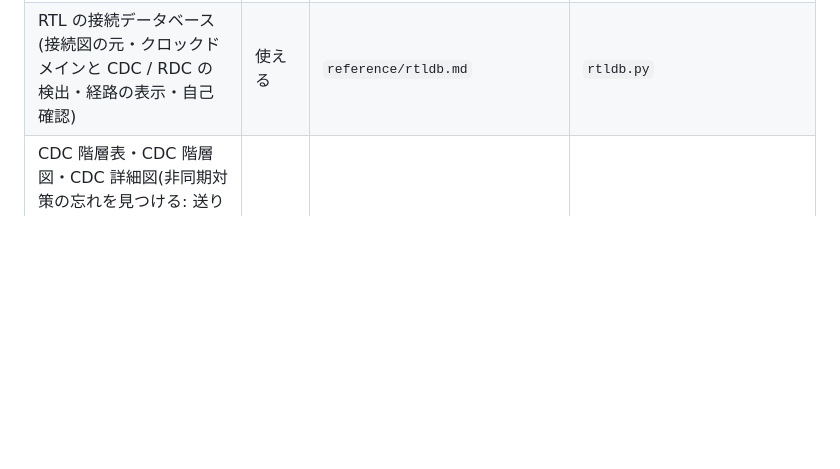
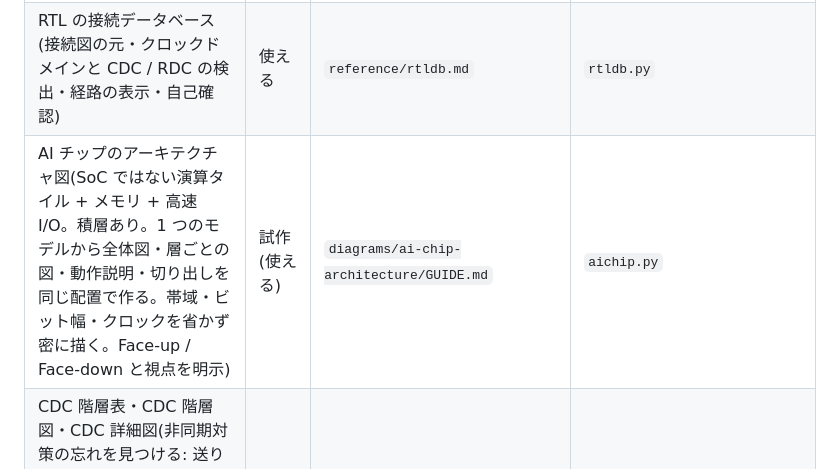
Before and after one commit to yn217/chip-spec-diagram, a Markdown page: SKILL.md, the part around the change. Rendered like a GitHub page; blank space fills up the shorter version.

```diff
--- a/SKILL.md
+++ b/SKILL.md
@@ -56,6 +56,7 @@ description: 半導体チップの仕様書に載せる図を作るハーネス
 | クロック系統図(源→PLL→MUX→分周→ゲート→ドメイン、CDC と比率同期) | 使える | `diagrams/clock-tree/GUIDE.md` | `clocktree.py` |
 | データフロー検討図(フロアプラン風: 辺の端子 → PHY → バス → SRAM・演算器、距離・帯域) | 使える | `diagrams/dataflow-floorplan/GUIDE.md` | `dataflowfp.py` |
 | RTL の接続データベース(接続図の元・クロックドメインと CDC / RDC の検出・経路の表示・自己確認) | 使える | `reference/rtldb.md` | `rtldb.py` |
+| AI チップのアーキテクチャ図(SoC ではない演算タイル + メモリ + 高速 I/O。積層あり。1 つのモデルから全体図・層ごとの図・動作説明・切り出しを同じ配置で作る。帯域・ビット幅・クロックを省かず密に描く。Face-up / Face-down と視点を明示) | 試作(使える) | `diagrams/ai-chip-architecture/GUIDE.md` | `aichip.py` |
 | CDC 階層表・CDC 階層図・CDC 詳細図(非同期対策の忘れを見つける: 送り側 × 受け側の表と、階層 × クロックドメインに乗り換えの線の両方を出す。1 本ずつの回路。GUIDE の「作業手順」をそのまま実行する) | 使える | `diagrams/cdc/GUIDE.md` | `cdcdiag.py` |
 | フロアプラン・ボード配置 | 使える | `diagrams/bus-architecture/GUIDE.md` の G4 | `floorplan.py` `board.py` |
 | リセット系統図(源→OR→同期化→ドメイン、解除シーケンス、RDC) | 使える | `diagrams/reset-tree/GUIDE.md` | `resettree.py` |
```
Also changed, not shown: README.md (+20 -0 lines), diagrams/ai-chip-architecture/GUIDE.md (added, +129 -0 lines), docs/gallery/aichip_crop.png (added), docs/gallery/aichip_layer_design.png (added), docs/gallery/aichip_scene.png (added), 6 other files.
